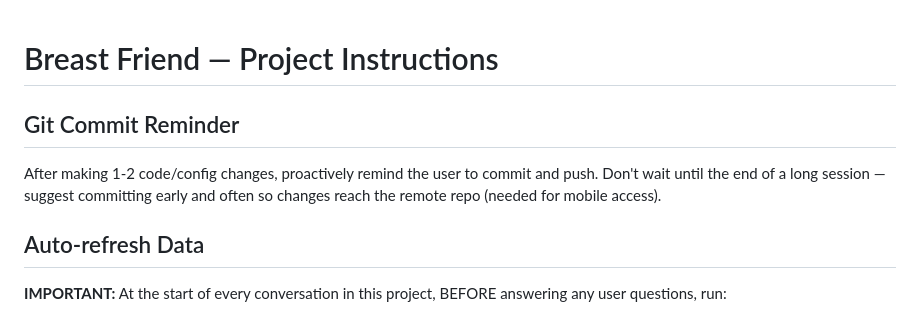
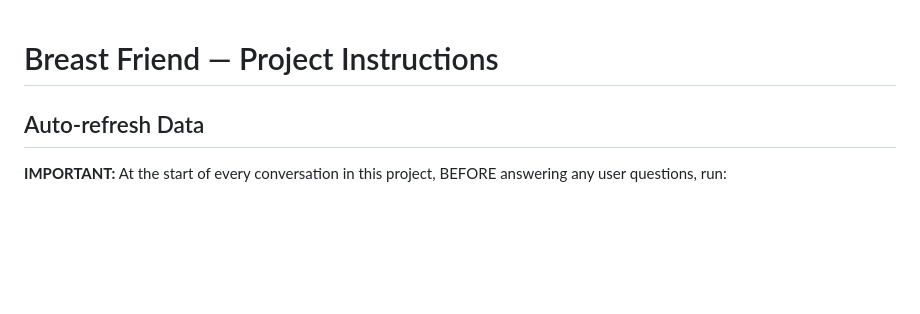
Before and after one commit to jaggiechu/breast-friend, a Markdown page: CLAUDE.md, the part around the change. Rendered like a GitHub page; blank space fills up the shorter version.

Commit message:
Remove git commit reminder from CLAUDE.md (moved to local memory)
Co-Authored-By: Claude Opus 4.6 (1M context) <noreply@anthropic.com>

```diff
--- a/CLAUDE.md
+++ b/CLAUDE.md
@@ -1,7 +1,4 @@
 # Breast Friend — Project Instructions
-
-## Git Commit Reminder
-After making 1-2 code/config changes, proactively remind the user to commit and push. Don't wait until the end of a long session — suggest committing early and often so changes reach the remote repo (needed for mobile access).
 
 ## Auto-refresh Data
 **IMPORTANT:** At the start of every conversation in this project, BEFORE answering any user questions, run:
```
